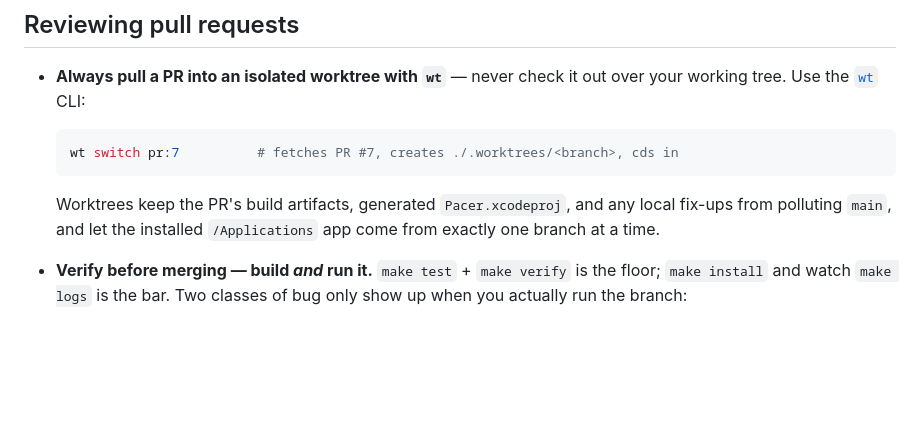
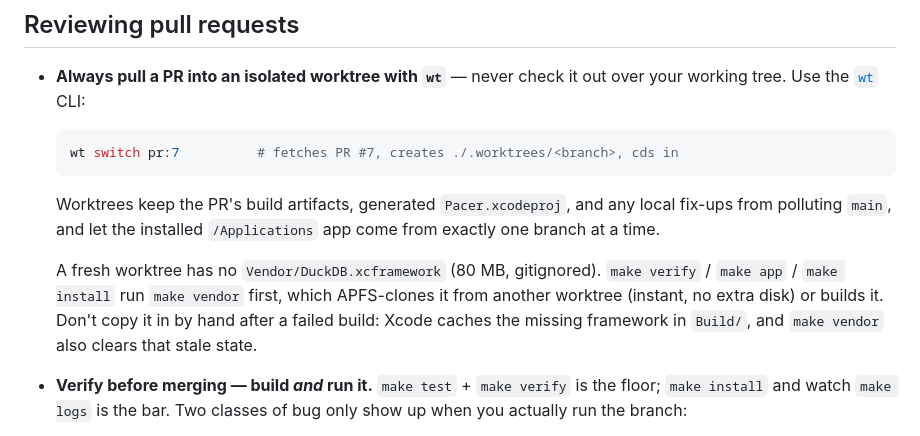
Before and after one commit to EricAndrechek/Pacer, a Markdown page: AGENTS.md, the part around the change. Rendered like a GitHub page; blank space fills up the shorter version.

Commit message:
docs(agents): fresh worktrees get the DuckDB framework from make vendor
Co-Authored-By: Claude Opus 5.5 (1M context) <noreply@anthropic.com>

```diff
--- a/AGENTS.md
+++ b/AGENTS.md
@@ -317,6 +317,12 @@ Rules that follow from it:
   Worktrees keep the PR's build artifacts, generated `Pacer.xcodeproj`,
   and any local fix-ups from polluting `main`, and let the installed
   `/Applications` app come from exactly one branch at a time.
+
+  A fresh worktree has no `Vendor/DuckDB.xcframework` (80 MB, gitignored).
+  `make verify` / `make app` / `make install` run `make vendor` first, which
+  APFS-clones it from another worktree (instant, no extra disk) or builds it.
+  Don't copy it in by hand after a failed build: Xcode caches the missing
+  framework in `Build/`, and `make vendor` also clears that stale state.
 
 - **Verify before merging — build *and* run it.** `make test` +
   `make verify` is the floor; `make install` and watch `make logs` is the
```
